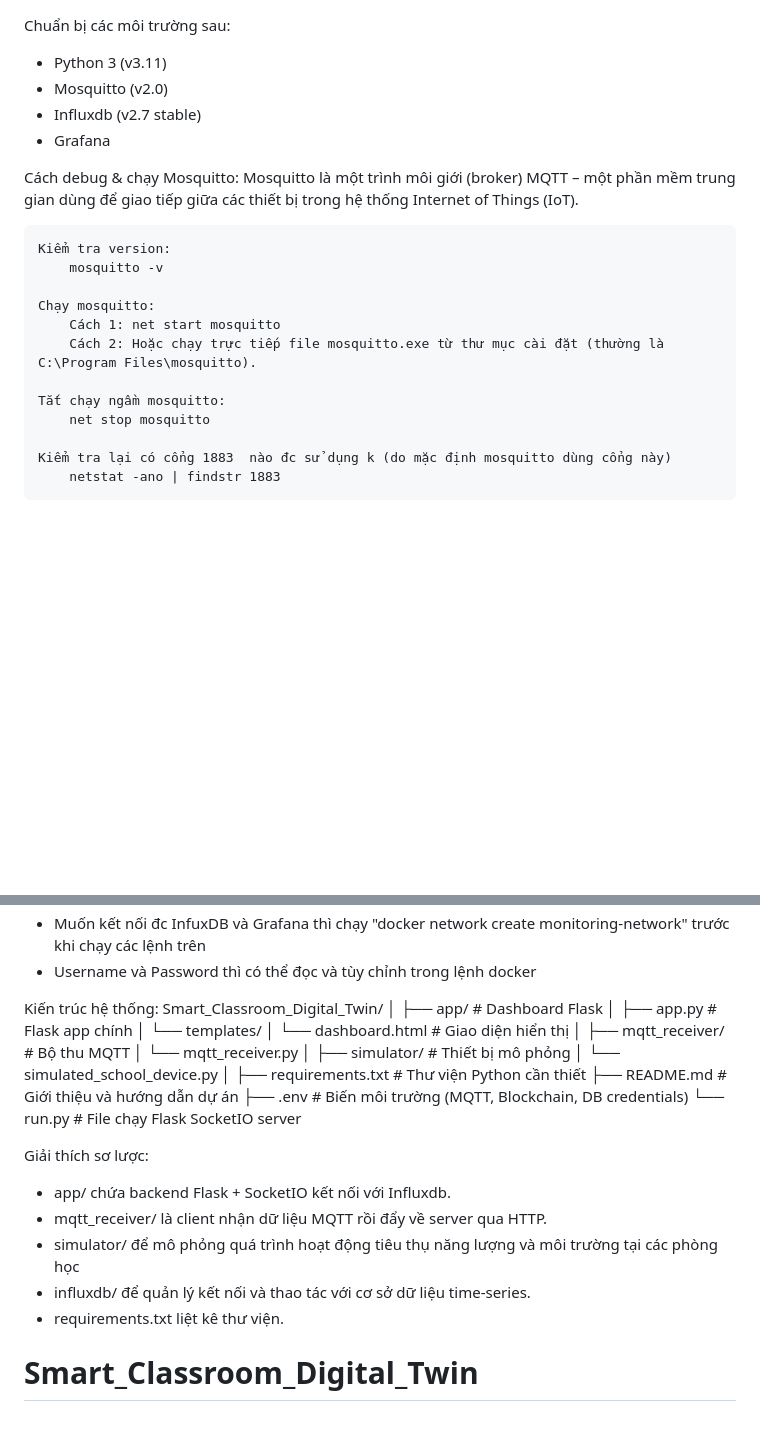
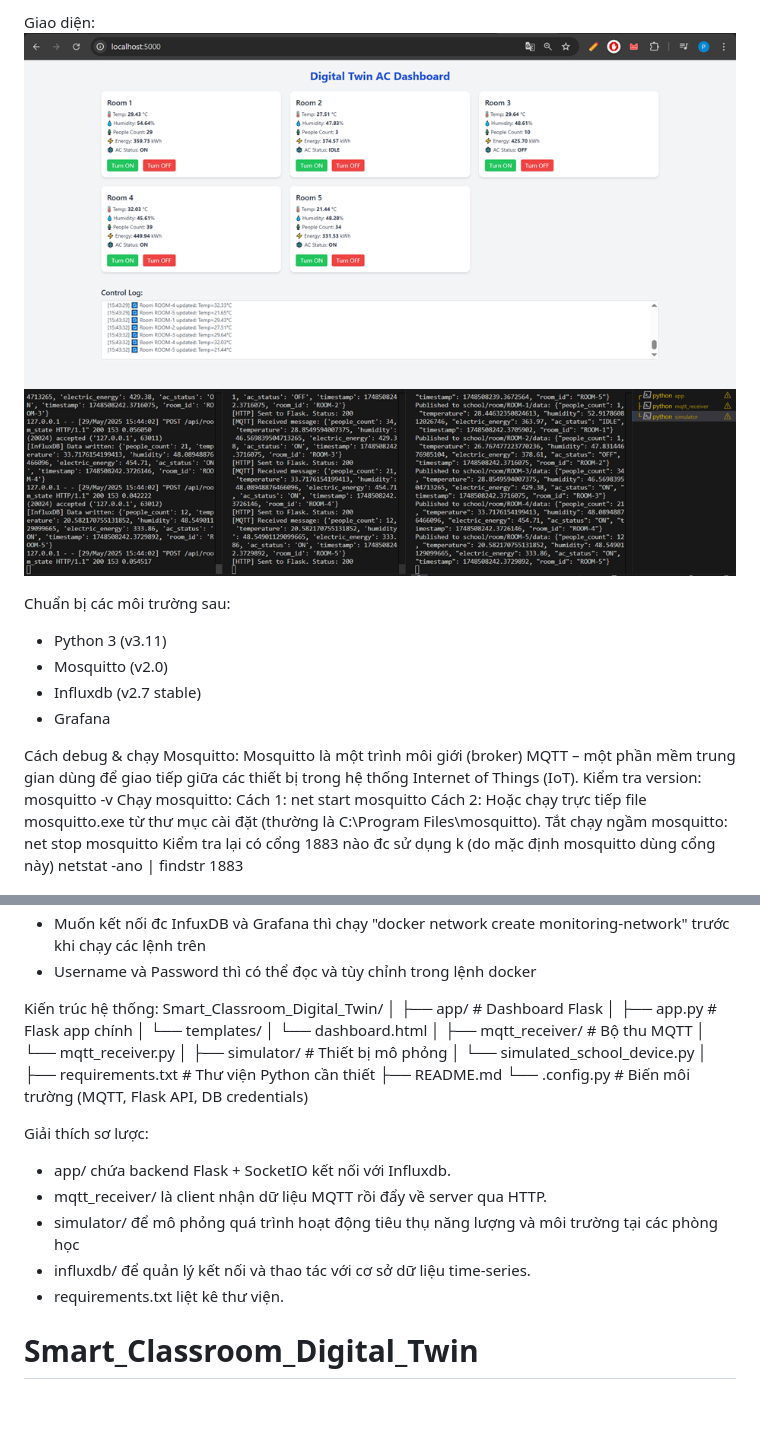
Before and after one commit to ptyants/Smart_Classroom_Digital_Twin, a Markdown page: README.md, 2 parts joined by grey strips. Rendered like a GitHub page; blank space fills up the shorter version.

```diff
--- a/README.md
+++ b/README.md
@@ -1,3 +1,8 @@
+Giao diện:
+<img alt="Dashboard.png" src="https://github.com/ptyants/Smart_Classroom_Digital_Twin/blob/main/DEMO/Dashboard.png?raw=true" data-hpc="true" class="Box-sc-g0xbh4-0 fzFXnm">
+<img alt="terminal.png" src="https://github.com/ptyants/Smart_Classroom_Digital_Twin/blob/main/DEMO/terminal.png?raw=true" data-hpc="true" class="Box-sc-g0xbh4-0 fzFXnm">
+
+
 Chuẩn bị các môi trường sau:
 + Python 3  (v3.11)
 + Mosquitto (v2.0)
@@ -7,17 +12,13 @@ Chuẩn bị các môi trường sau:
 
 Cách debug & chạy Mosquitto:
     Mosquitto là một trình môi giới (broker) MQTT – một phần mềm trung gian dùng để giao tiếp giữa các thiết bị trong hệ thống Internet of Things (IoT).
-
     Kiểm tra version:
         mosquitto -v
-
     Chạy mosquitto:
         Cách 1: net start mosquitto
         Cách 2: Hoặc chạy trực tiếp file mosquitto.exe từ thư mục cài đặt (thường là C:\Program Files\mosquitto).
-
     Tắt chạy ngầm mosquitto:
         net stop mosquitto
-
     Kiểm tra lại có cổng 1883  nào đc sử dụng k (do mặc định mosquitto dùng cổng này)
         netstat -ano | findstr 1883
 
@@ -61,21 +62,20 @@ Lưu ý:
 Kiến trúc hệ thống:
 Smart_Classroom_Digital_Twin/
 │
-├── app/                      	# Dashboard Flask
-│   ├── app.py                	# Flask app chính
+├── app/ # Dashboard Flask
+│   ├── app.py # Flask app chính
 │   └── templates/
-│       └── dashboard.html    	# Giao diện hiển thị
+│       └── dashboard.html
 │
-├── mqtt_receiver/            	# Bộ thu MQTT
+├── mqtt_receiver/ # Bộ thu MQTT
 │   └── mqtt_receiver.py
 │
-├── simulator/			# Thiết bị mô phỏng
+├── simulator/	# Thiết bị mô phỏng
 │   └── simulated_school_device.py
 │
-├── requirements.txt              # Thư viện Python cần thiết
-├── README.md                    # Giới thiệu và hướng dẫn dự án
-├── .env                          # Biến môi trường (MQTT, Blockchain, DB credentials)
-└── run.py                       # File chạy Flask SocketIO server
+├── requirements.txt # Thư viện Python cần thiết
+├── README.md
+└── .config.py # Biến môi trường (MQTT, Flask API, DB credentials)
 
 
 Giải thích sơ lược:
@@ -86,4 +86,5 @@ Giải thích sơ lược:
 - requirements.txt liệt kê thư viện.
 
 
+
 # Smart_Classroom_Digital_Twin
```
